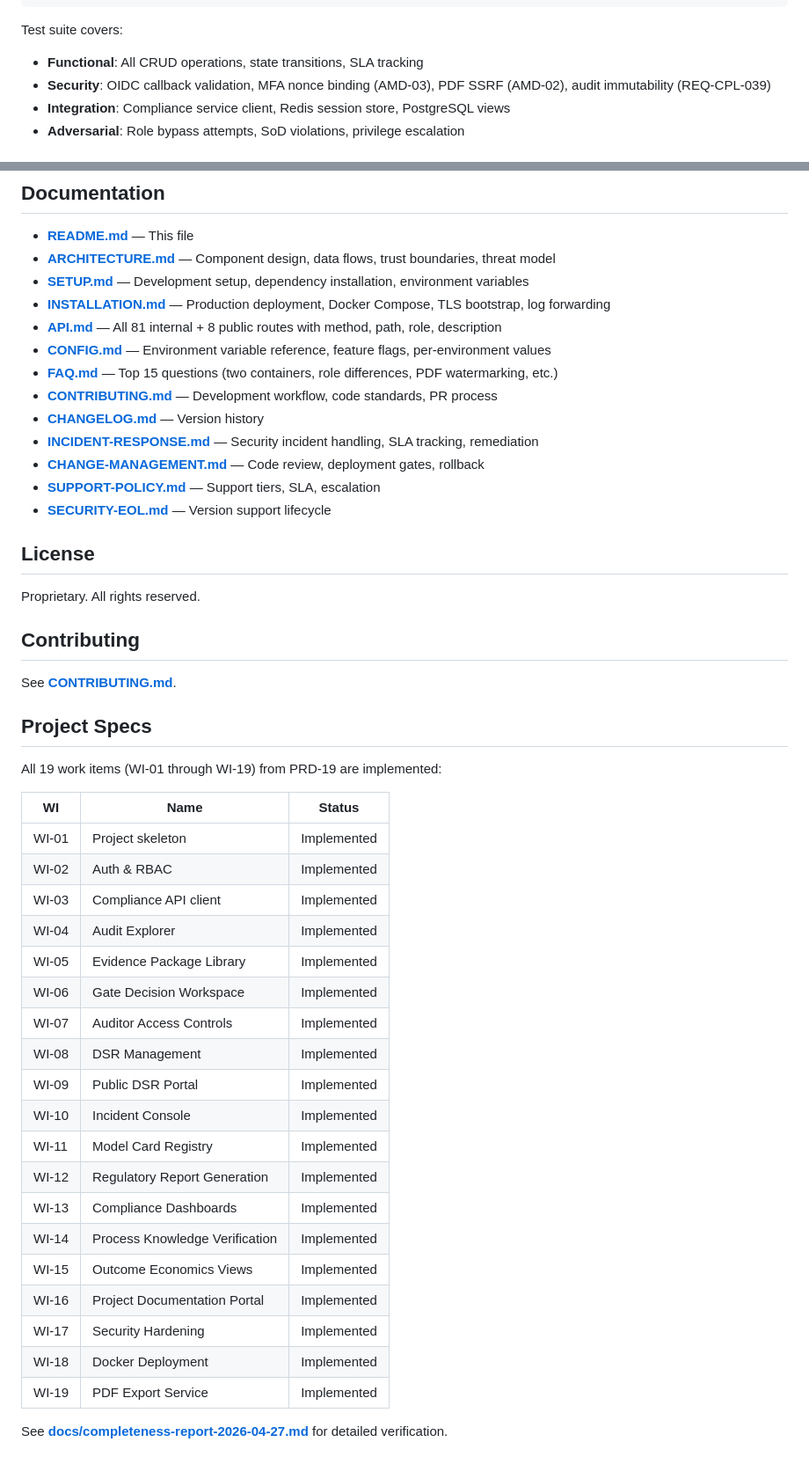
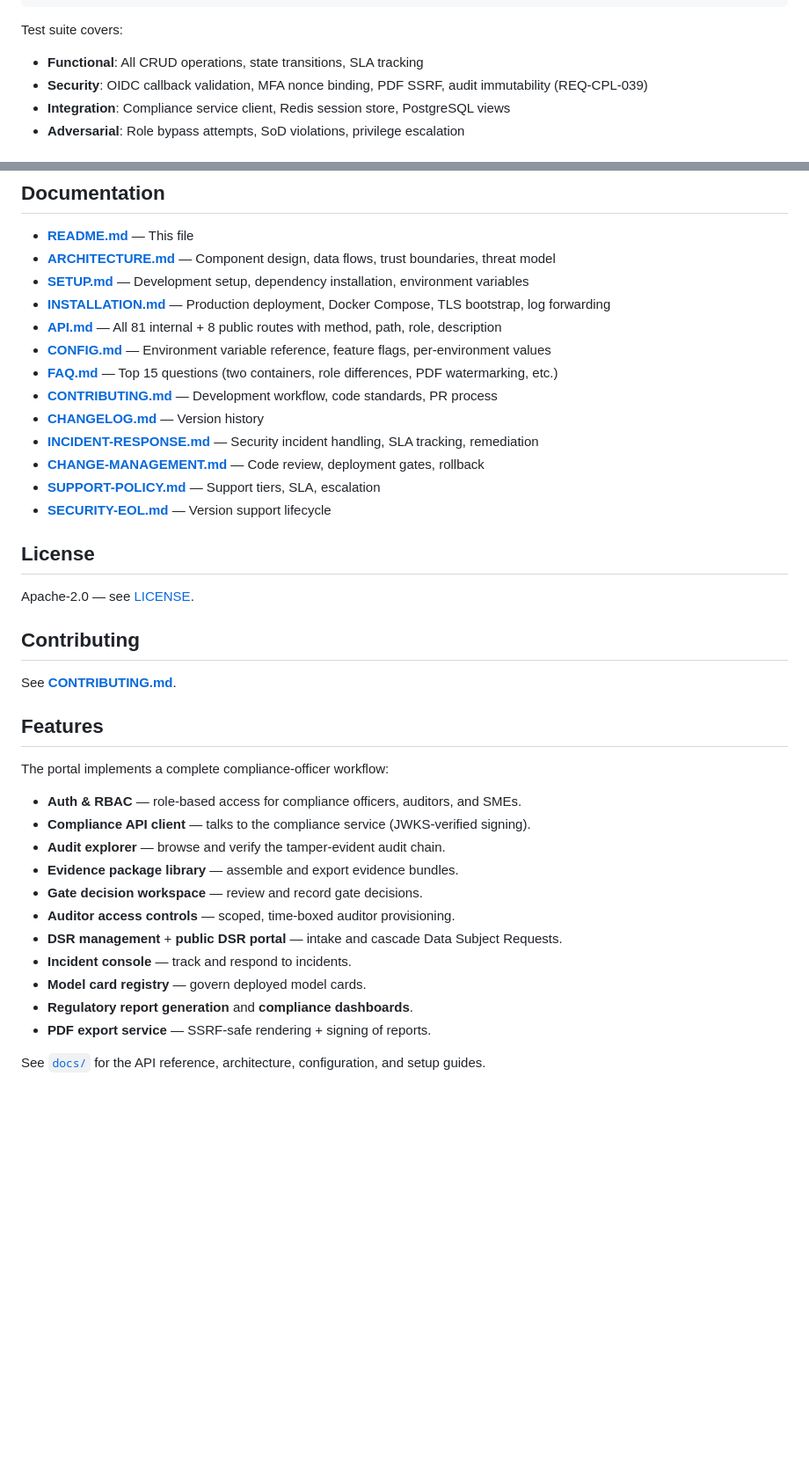
Before and after one commit to bulletproofsoftware-ai/bulletproof-compliance-portal, a Markdown page: README.md, 2 parts joined by grey strips. Shown at 88% size. GitHub-like rendering; blank space fills up the shorter version.

```diff
--- a/README.md
+++ b/README.md
@@ -191,7 +189,7 @@ pytest tests/test_pdf.py     # PDF rendering (SSRF safety, watermarking, signatu
 
 Test suite covers:
 - **Functional**: All CRUD operations, state transitions, SLA tracking
-- **Security**: OIDC callback validation, MFA nonce binding (AMD-03), PDF SSRF (AMD-02), audit immutability (REQ-CPL-039)
+- **Security**: OIDC callback validation, MFA nonce binding, PDF SSRF, audit immutability (REQ-CPL-039)
 - **Integration**: Compliance service client, Redis session store, PostgreSQL views
 - **Adversarial**: Role bypass attempts, SoD violations, privilege escalation
 
@@ -229,7 +227,7 @@ See **[SECURITY.md](./SECURITY.md)** for vulnerability disclosure policy and sec
 
 ## License
 
-Proprietary. All rights reserved.
+Apache-2.0 — see [LICENSE](LICENSE).
 
 ## Contributing
 
@@ -237,28 +235,18 @@ See **[CONTRIBUTING.md](./docs/CONTRIBUTING.md)**.
 
-## Project Specs
+## Features
 
-All 19 work items (WI-01 through WI-19) from PRD-19 are implemented:
+The portal implements a complete compliance-officer workflow:
 
-| WI | Name | Status |
-|----|------|--------|
-| WI-01 | Project skeleton | Implemented |
-| WI-02 | Auth & RBAC | Implemented |
-| WI-03 | Compliance API client | Implemented |
-| WI-04 | Audit Explorer | Implemented |
-| WI-05 | Evidence Package Library | Implemented |
-| WI-06 | Gate Decision Workspace | Implemented |
-| WI-07 | Auditor Access Controls | Implemented |
-| WI-08 | DSR Management | Implemented |
-| WI-09 | Public DSR Portal | Implemented |
-| WI-10 | Incident Console | Implemented |
-| WI-11 | Model Card Registry | Implemented |
-| WI-12 | Regulatory Report Generation | Implemented |
-| WI-13 | Compliance Dashboards | Implemented |
-| WI-14 | Process Knowledge Verification | Implemented |
-| WI-15 | Outcome Economics Views | Implemented |
-| WI-16 | Project Documentation Portal | Implemented |
-| WI-17 | Security Hardening | Implemented |
-| WI-18 | Docker Deployment | Implemented |
-| WI-19 | PDF Export Service | Implemented |
+- **Auth & RBAC** — role-based access for compliance officers, auditors, and SMEs.
+- **Compliance API client** — talks to the compliance service (JWKS-verified signing).
+- **Audit explorer** — browse and verify the tamper-evident audit chain.
+- **Evidence package library** — assemble and export evidence bundles.
+- **Gate decision workspace** — review and record gate decisions.
+- **Auditor access controls** — scoped, time-boxed auditor provisioning.
+- **DSR management** + **public DSR portal** — intake and cascade Data Subject Requests.
+- **Incident console** — track and respond to incidents.
+- **Model card registry** — govern deployed model cards.
+- **Regulatory report generation** and **compliance dashboards**.
+- **PDF export service** — SSRF-safe rendering + signing of reports.
 
-See **[docs/completeness-report-2026-04-27.md](./docs/completeness-report-2026-04-27.md)** for detailed verification.
+See [`docs/`](docs/) for the API reference, architecture, configuration, and setup guides.
```
Also changed, not shown: other parts of README.md (+46 -48 lines).
